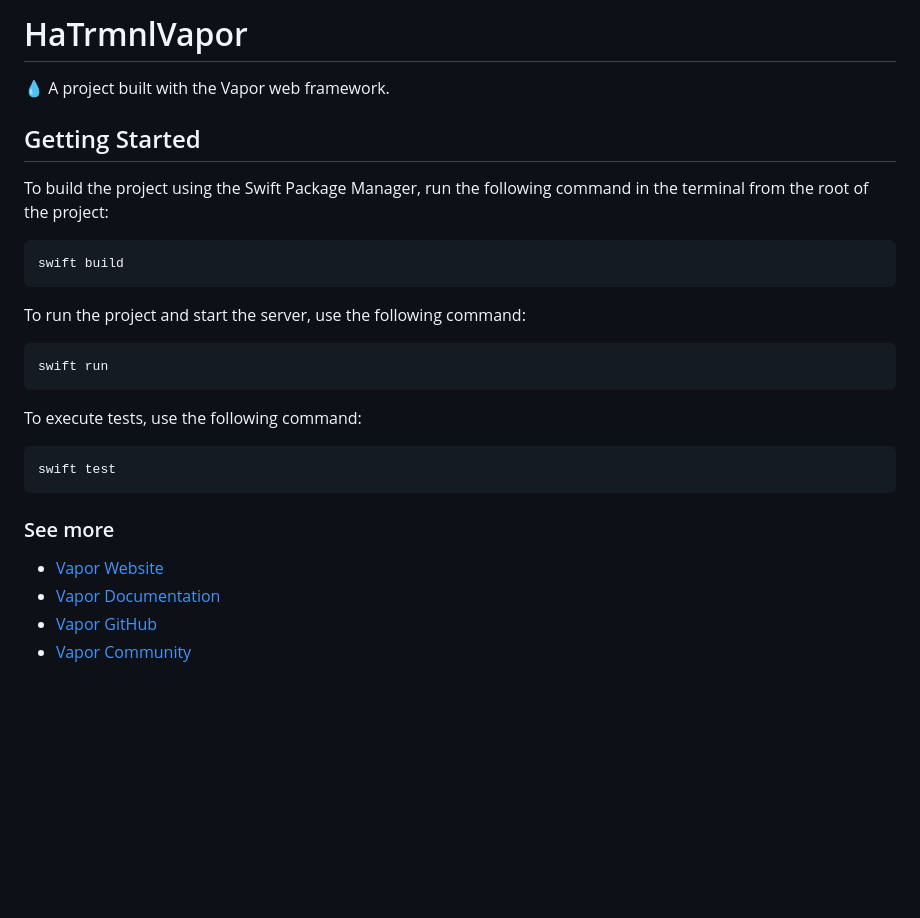
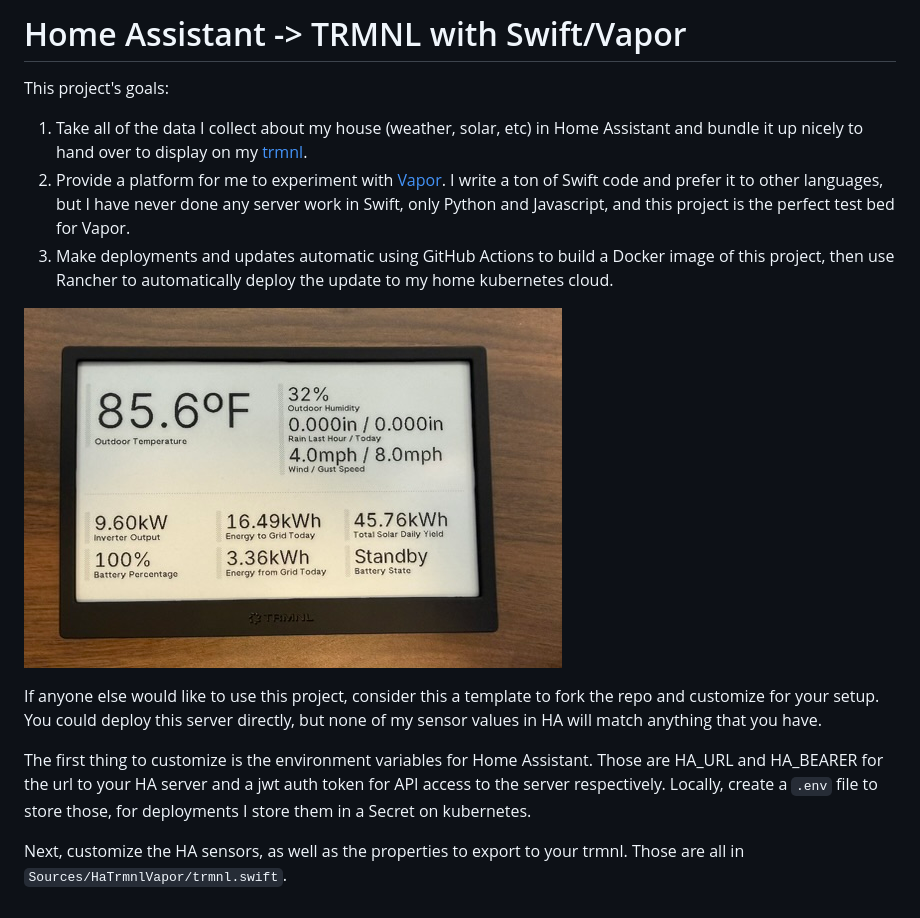
Before and after one commit to eriksargent/HA-trmnl-vapor, a Markdown page: README.md, the part around the change. GitHub-like rendering; pictures changed too: images/trmnl.jpeg (added); blank space fills up the shorter version.

Commit message:
Adding readme and deployment

````diff
--- a/README.md
+++ b/README.md
@@ -1,27 +1,14 @@
-# HaTrmnlVapor
+# Home Assistant -> TRMNL with Swift/Vapor
 
-💧 A project built with the Vapor web framework.
+This project's goals:
+1. Take all of the data I collect about my house (weather, solar, etc) in Home Assistant and bundle it up nicely to hand over to display on my [trmnl](https://usetrmnl.com).
+2. Provide a platform for me to experiment with [Vapor](https://vapor.codes). I write a ton of Swift code and prefer it to other languages, but I have never done any server work in Swift, only Python and Javascript, and this project is the perfect test bed for Vapor.
+3. Make deployments and updates automatic using GitHub Actions to build a Docker image of this project, then use Rancher to automatically deploy the update to my home kubernetes cloud.
 
-## Getting Started
+![trmnl interface](images/trmnl.jpeg)
 
-To build the project using the Swift Package Manager, run the following command in the terminal from the root of the project:
-```bash
-swift build
-```
+If anyone else would like to use this project, consider this a template to fork the repo and customize for your setup. You could deploy this server directly, but none of my sensor values in HA will match anything that you have.
 
-To run the project and start the server, use the following command:
-```bash
-swift run
-```
+The first thing to customize is the environment variables for Home Assistant. Those are HA_URL and HA_BEARER for the url to your HA server and a jwt auth token for API access to the server respectively. Locally, create a `.env` file to store those, for deployments I store them in a Secret on kubernetes.
 
-To execute tests, use the following command:
-```bash
-swift test
-```
-
-### See more
-
-- [Vapor Website](https://vapor.codes)
-- [Vapor Documentation](https://docs.vapor.codes)
-- [Vapor GitHub](https://github.com/vapor)
-- [Vapor Community](https://github.com/vapor-community)
+Next, customize the HA sensors, as well as the properties to export to your trmnl. Those are all in `Sources/HaTrmnlVapor/trmnl.swift`.
````
Also changed, not shown: 1 other file.
